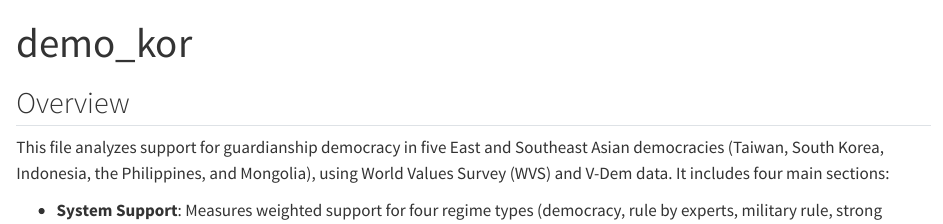
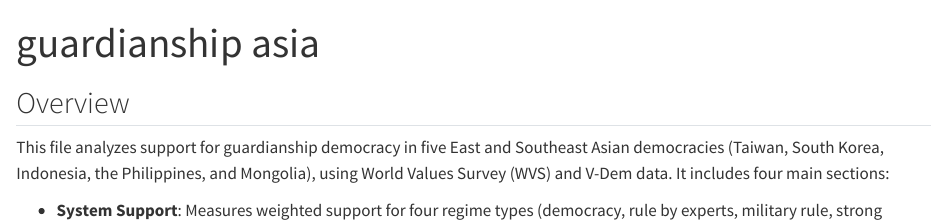
Before and after one commit to scdenney/guardianship_asia, a Quarto document (scripts/analysis.qmd): the page in a window 1100 px wide, from its top. Rendered offline with R 4.5, knitr and Pandoc in place of Quarto, with nearby package versions; some code elsewhere in the file could not run offline; long lines of code are wrapped.

Commit message:
Update analysis.qmd

```diff
--- a/scripts/analysis.qmd
+++ b/scripts/analysis.qmd
@@ -1,5 +1,5 @@
 ---
-title: "demo_kor"
+title: "guardianship asia"
 format: html
 editor: visual
 ---
```
